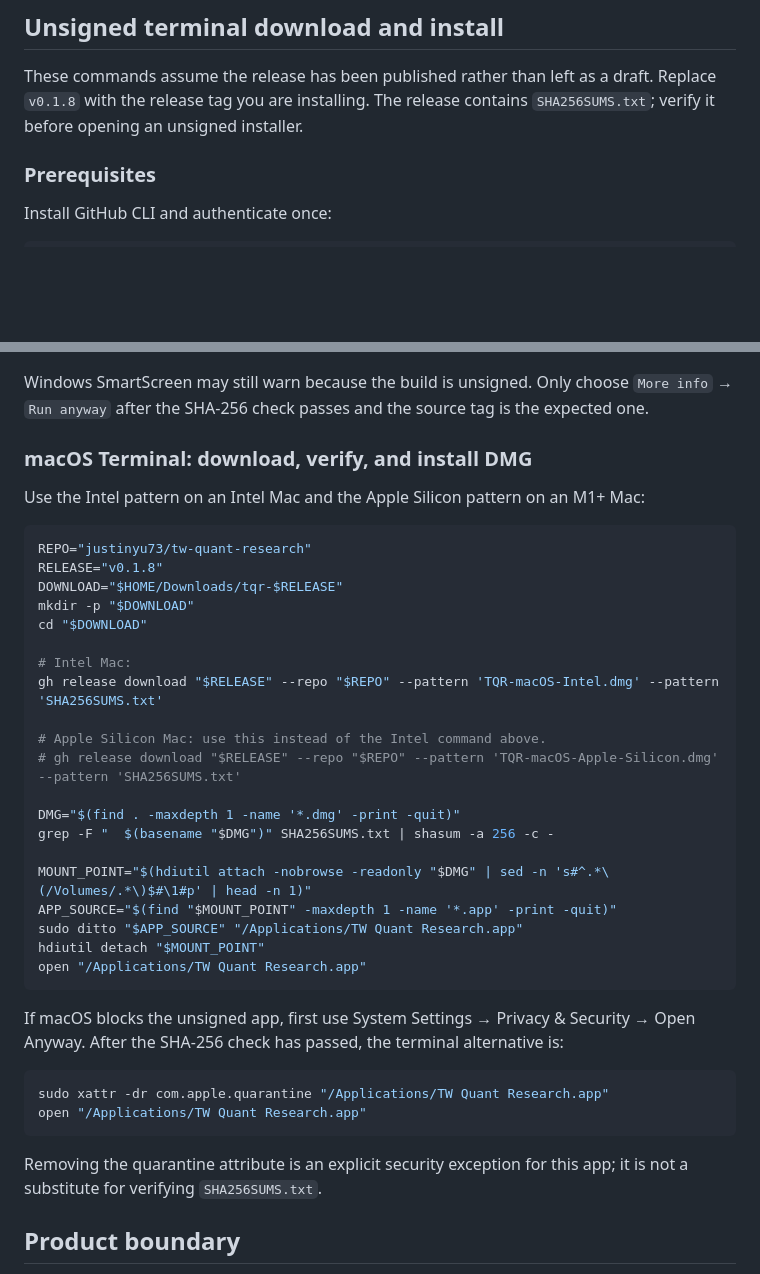
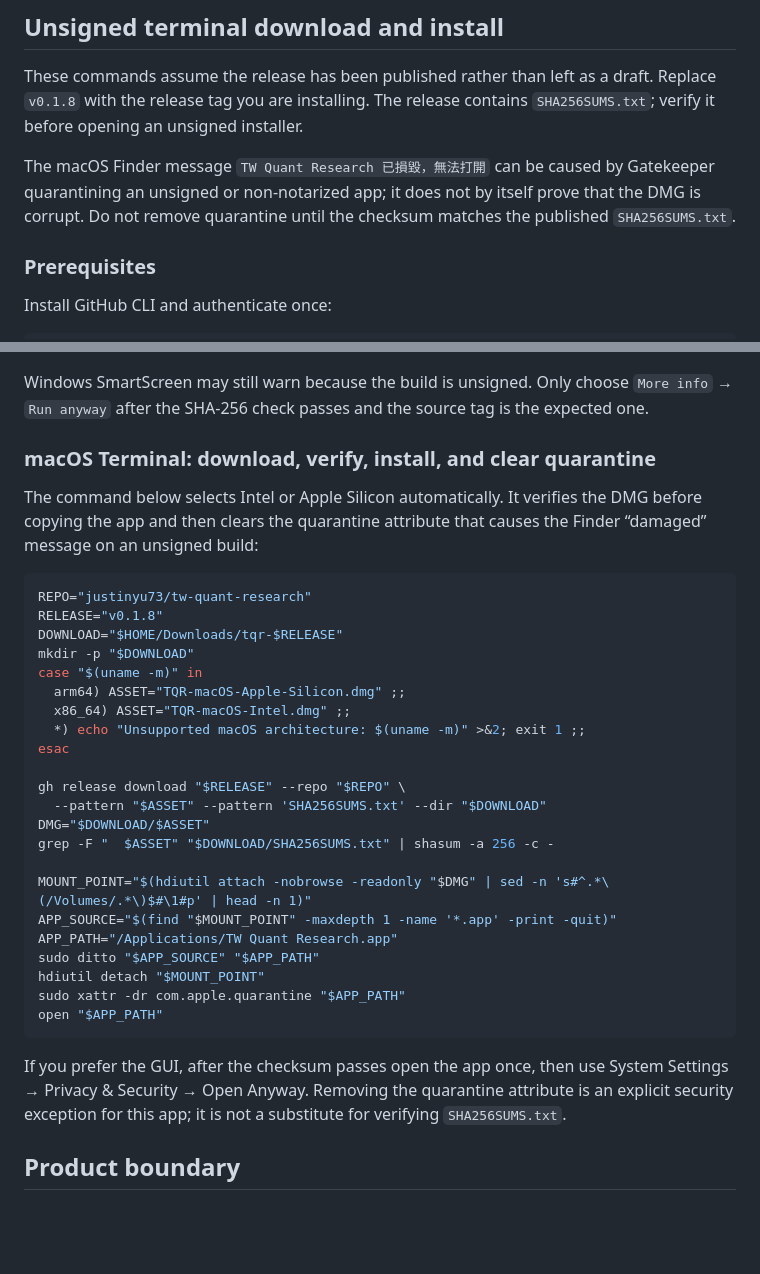
Before and after one commit to justinyu73/tw-quant-research, a Markdown page: docs/desktop-release.md, 2 parts joined by grey strips. Rendered like a GitHub page; blank space fills up the shorter version.

````diff
--- a/docs/desktop-release.md
+++ b/docs/desktop-release.md
@@ -29,6 +29,11 @@ The download page is:
 These commands assume the release has been published rather than left as a
 draft. Replace `v0.1.8` with the release tag you are installing. The release
 contains `SHA256SUMS.txt`; verify it before opening an unsigned installer.
+
+The macOS Finder message `TW Quant Research 已損毀，無法打開` can be caused by
+Gatekeeper quarantining an unsigned or non-notarized app; it does not by itself
+prove that the DMG is corrupt. Do not remove quarantine until the checksum
+matches the published `SHA256SUMS.txt`.
 
 ### Prerequisites
 
@@ -75,45 +80,41 @@ Windows SmartScreen may still warn because the build is unsigned. Only choose
 `More info` → `Run anyway` after the SHA-256 check passes and the source tag is
 the expected one.
 
-### macOS Terminal: download, verify, and install DMG
+### macOS Terminal: download, verify, install, and clear quarantine
 
-Use the Intel pattern on an Intel Mac and the Apple Silicon pattern on an M1+
-Mac:
+The command below selects Intel or Apple Silicon automatically. It verifies the
+DMG before copying the app and then clears the quarantine attribute that causes
+the Finder “damaged” message on an unsigned build:
 
 ```sh
 REPO="justinyu73/tw-quant-research"
 RELEASE="v0.1.8"
 DOWNLOAD="$HOME/Downloads/tqr-$RELEASE"
 mkdir -p "$DOWNLOAD"
-cd "$DOWNLOAD"
+case "$(uname -m)" in
+  arm64) ASSET="TQR-macOS-Apple-Silicon.dmg" ;;
+  x86_64) ASSET="TQR-macOS-Intel.dmg" ;;
+  *) echo "Unsupported macOS architecture: $(uname -m)" >&2; exit 1 ;;
+esac
 
-# Intel Mac:
-gh release download "$RELEASE" --repo "$REPO" --pattern 'TQR-macOS-Intel.dmg' --pattern 'SHA256SUMS.txt'
-
-# Apple Silicon Mac: use this instead of the Intel command above.
-# gh release download "$RELEASE" --repo "$REPO" --pattern 'TQR-macOS-Apple-Silicon.dmg' --pattern 'SHA256SUMS.txt'
-
-DMG="$(find . -maxdepth 1 -name '*.dmg' -print -quit)"
-grep -F "  $(basename "$DMG")" SHA256SUMS.txt | shasum -a 256 -c -
+gh release download "$RELEASE" --repo "$REPO" \
+  --pattern "$ASSET" --pattern 'SHA256SUMS.txt' --dir "$DOWNLOAD"
+DMG="$DOWNLOAD/$ASSET"
+grep -F "  $ASSET" "$DOWNLOAD/SHA256SUMS.txt" | shasum -a 256 -c -
 
 MOUNT_POINT="$(hdiutil attach -nobrowse -readonly "$DMG" | sed -n 's#^.*\(/Volumes/.*\)$#\1#p' | head -n 1)"
 APP_SOURCE="$(find "$MOUNT_POINT" -maxdepth 1 -name '*.app' -print -quit)"
-sudo ditto "$APP_SOURCE" "/Applications/TW Quant Research.app"
+APP_PATH="/Applications/TW Quant Research.app"
+sudo ditto "$APP_SOURCE" "$APP_PATH"
 hdiutil detach "$MOUNT_POINT"
-open "/Applications/TW Quant Research.app"
+sudo xattr -dr com.apple.quarantine "$APP_PATH"
+open "$APP_PATH"
 ```
 
-If macOS blocks the unsigned app, first use System Settings → Privacy &
-Security → Open Anyway. After the SHA-256 check has passed, the terminal
-alternative is:
-
-```sh
-sudo xattr -dr com.apple.quarantine "/Applications/TW Quant Research.app"
-open "/Applications/TW Quant Research.app"
-```
-
-Removing the quarantine attribute is an explicit security exception for this
-app; it is not a substitute for verifying `SHA256SUMS.txt`.
+If you prefer the GUI, after the checksum passes open the app once, then use
+System Settings → Privacy & Security → Open Anyway. Removing the quarantine
+attribute is an explicit security exception for this app; it is not a
+substitute for verifying `SHA256SUMS.txt`.
 
 ## Product boundary
 
````
Also changed, not shown: README.md (+34 -0 lines).
